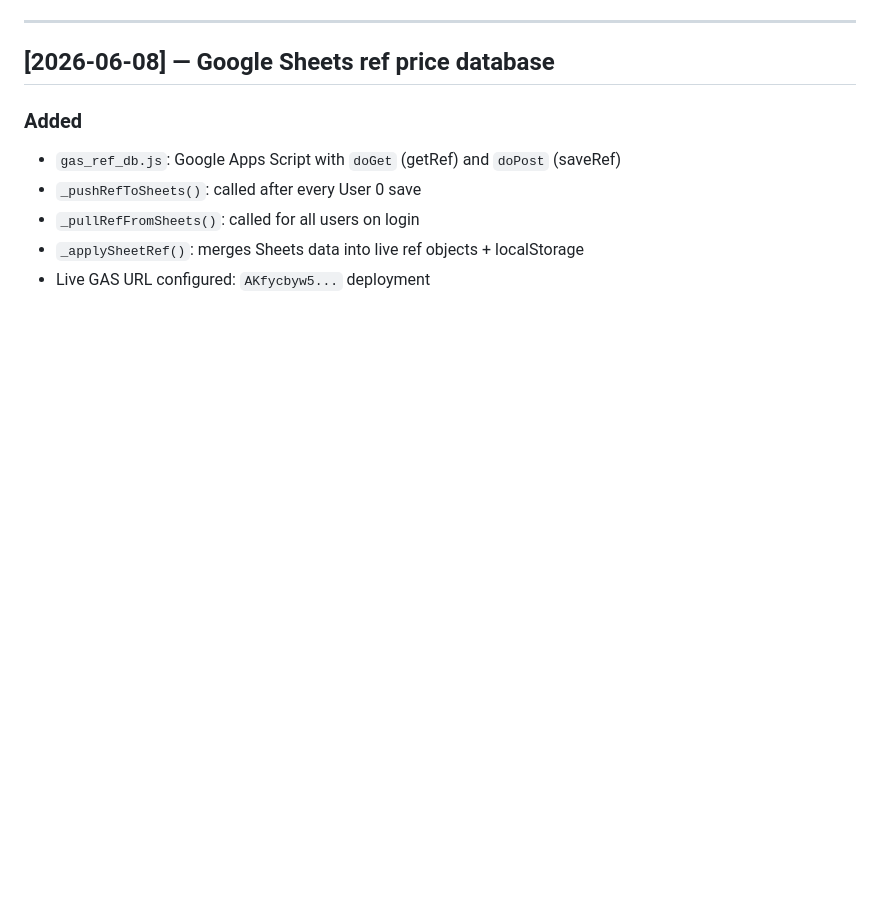
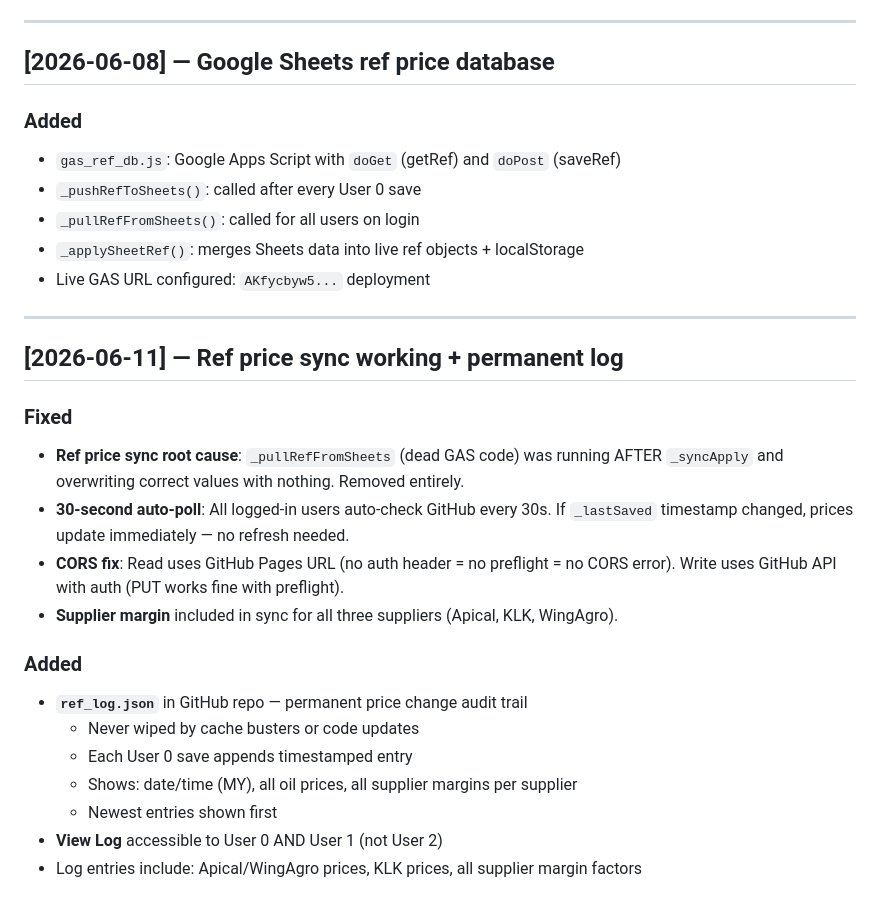
Before and after one commit to Oillio-Commodities/OILLIO-OPMS, a Markdown page: CHANGELOG.md, the part around the change. Rendered like a GitHub page; blank space fills up the shorter version.

Commit message:
CHANGELOG: ref sync and permanent log

```diff
--- a/CHANGELOG.md
+++ b/CHANGELOG.md
@@ -265,3 +265,26 @@ All changes to the GitHub Pages app are recorded here.
 - `_pullRefFromSheets()`: called for all users on login
 - `_applySheetRef()`: merges Sheets data into live ref objects + localStorage
 - Live GAS URL configured: `AKfycbyw5...` deployment
+
+
+---
+
+## [2026-06-11] — Ref price sync working + permanent log
+
+### Fixed
+- **Ref price sync root cause**: `_pullRefFromSheets` (dead GAS code) was running AFTER
+  `_syncApply` and overwriting correct values with nothing. Removed entirely.
+- **30-second auto-poll**: All logged-in users auto-check GitHub every 30s.
+  If `_lastSaved` timestamp changed, prices update immediately — no refresh needed.
+- **CORS fix**: Read uses GitHub Pages URL (no auth header = no preflight = no CORS error).
+  Write uses GitHub API with auth (PUT works fine with preflight).
+- **Supplier margin** included in sync for all three suppliers (Apical, KLK, WingAgro).
+
+### Added
+- **`ref_log.json`** in GitHub repo — permanent price change audit trail
+  - Never wiped by cache busters or code updates
+  - Each User 0 save appends timestamped entry
+  - Shows: date/time (MY), all oil prices, all supplier margins per supplier
+  - Newest entries shown first
+- **View Log** accessible to User 0 AND User 1 (not User 2)
+- Log entries include: Apical/WingAgro prices, KLK prices, all supplier margin factors
```
